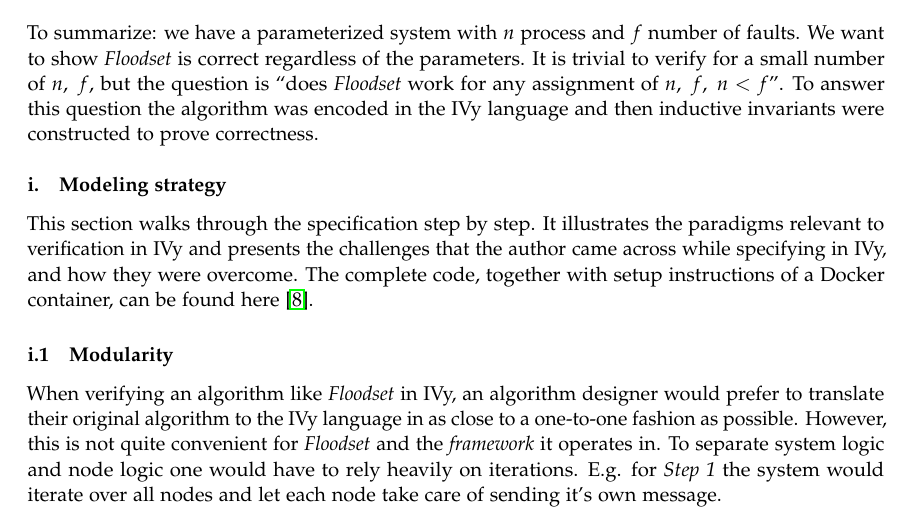
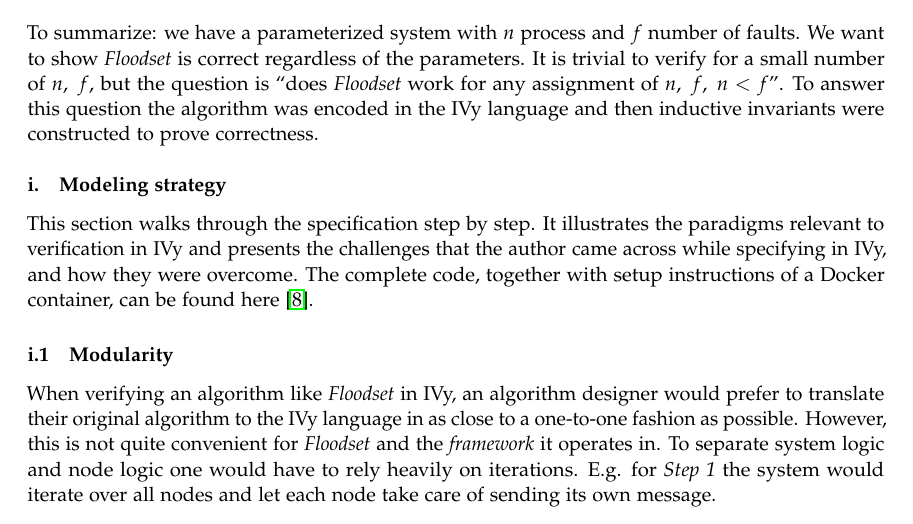
Before and after one commit to calvinclaus/ba, a LaTeX paper (paper/paper.tex): part of page 10 of 26, cut so that both start at the same text. Compiled offline with pdfLaTeX.

Commit message:
- page 1, introduction: it's -> it is, it's -> its

```diff
--- a/paper/paper.tex
+++ b/paper/paper.tex
@@ -446,7 +446,7 @@ This section walks through the specification step by step. It illustrates the pa
 
 \subsubsection{Modularity}
 When verifying an algorithm like \textit{Floodset} in IVy, an algorithm designer would prefer to translate their original algorithm to the IVy language in as close to a one-to-one fashion as possible. However, this is not quite convenient for \textit{Floodset} and the \textit{framework} it operates in.
-To separate system logic and node logic one would have to rely heavily on iterations. E.g. for \textit{Step 1} the system would iterate over all nodes and let each node take care of sending it's own message.
+To separate system logic and node logic one would have to rely heavily on iterations. E.g. for \textit{Step 1} the system would iterate over all nodes and let each node take care of sending its own message.
 
 \begin{mdframed}[nobreak=true, backgroundcolor=light-gray, roundcorner=10pt,leftmargin=1, rightmargin=1, innerleftmargin=15, innertopmargin=15,innerbottommargin=15, outerlinewidth=1, linecolor=light-gray]
 \begin{lstlisting}
```
